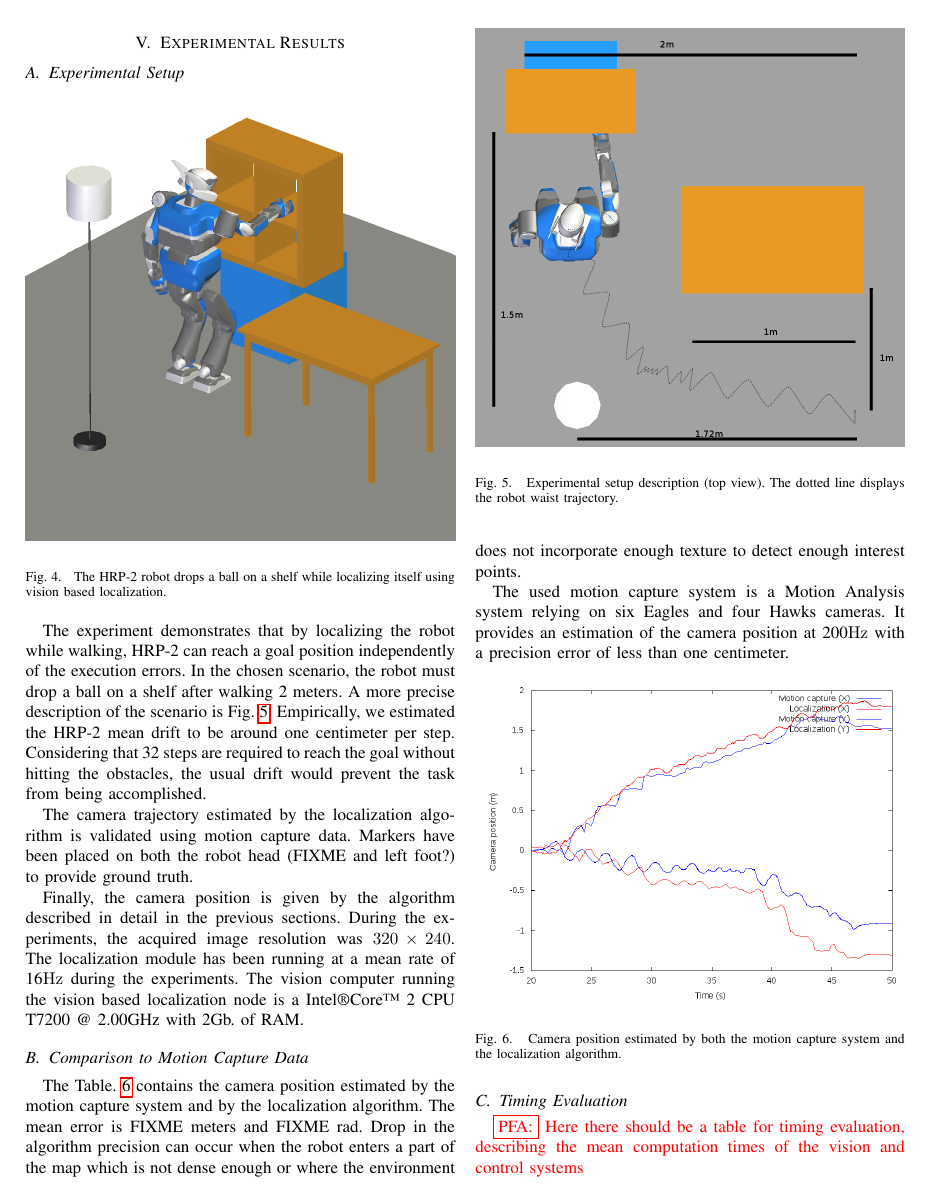
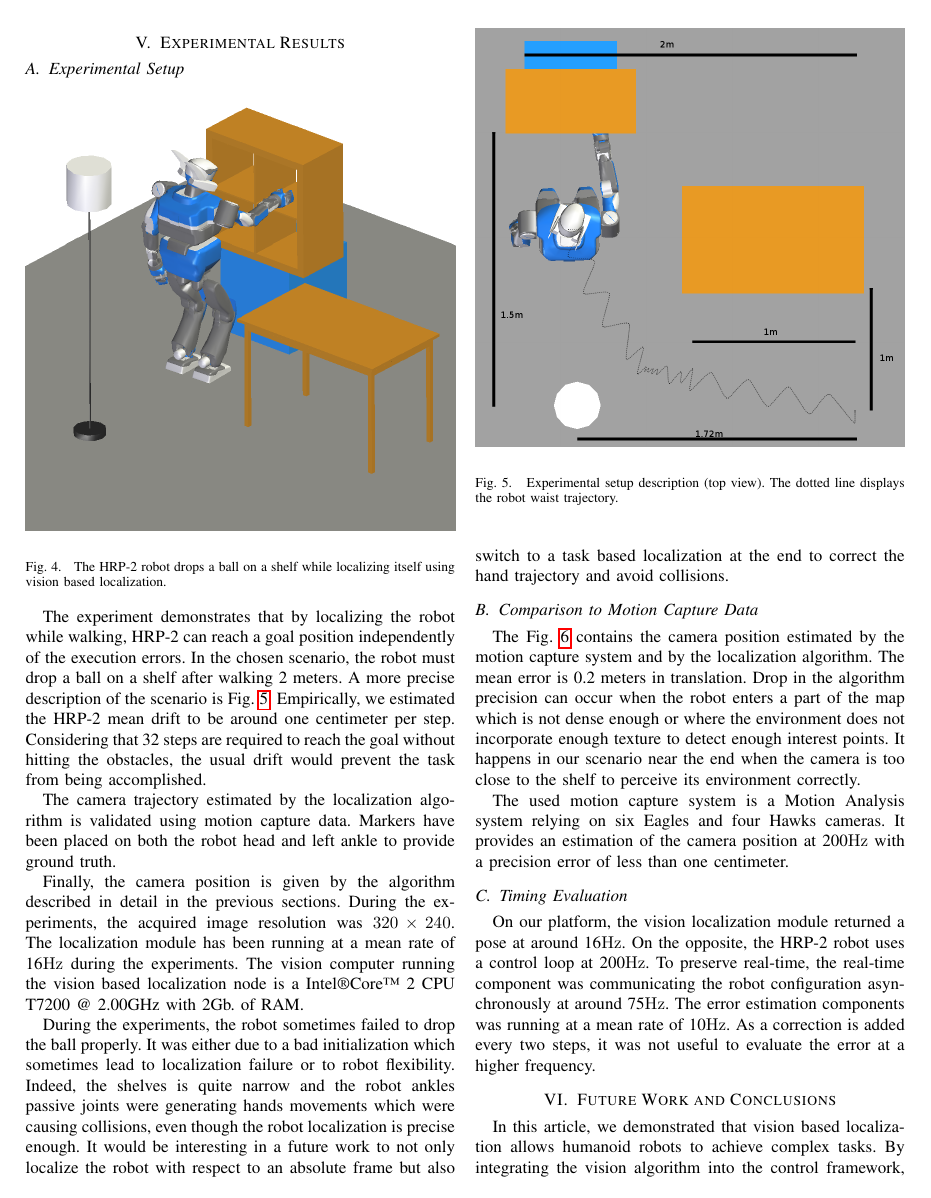
Before and after one commit to thomas-moulard/12icra, a LaTeX paper (rss12humanoids.tex, which reads src/xp_results.tex): page 7 of 9. Compiled offline with pdfLaTeX.

Commit message:
Add xp results part.

```diff
--- a/src/xp_results.tex
+++ b/src/xp_results.tex
@@ -33,7 +33,7 @@ accomplished.
 
 The camera trajectory estimated by the localization algorithm is
 validated using motion capture data. Markers have been placed on both
-the robot head (FIXME and left foot?) to provide ground truth.
+the robot head and left ankle to provide ground truth.
 
 
 Finally, the camera position is given by the algorithm described in
@@ -44,24 +44,32 @@ vision computer running the vision based localization node is a
 Intel\textregistered Core\texttrademark\ 2 CPU T7200~@~2.00GHz with
 2Gb.\ of RAM.
 
+During the experiments, the robot sometimes failed to drop the ball
+properly. It was either due to a bad initialization which sometimes
+lead to localization failure or to robot flexibility. Indeed, the
+shelves is quite narrow and the robot ankles passive joints were
+generating hands movements which were causing collisions, even though
+the robot localization is precise enough. It would be interesting in a
+future work to not only localize the robot with respect to an absolute
+frame but also switch to a task based localization at the end to
+correct the hand trajectory and avoid collisions.
+
 
 \subsection{Comparison to Motion Capture Data}\label{sec:mocap}
 
-The Table.~\ref{tab:mocap_comparison} contains the camera position
+The Fig.~\ref{tab:mocap_comparison} contains the camera position
 estimated by the motion capture system and by the localization
-algorithm. The mean error is FIXME meters and FIXME rad. Drop in the
+algorithm. The mean error is 0.2 meters in translation. Drop in the
 algorithm precision can occur when the robot enters a part of the map
 which is not dense enough or where the environment does not
-incorporate enough texture to detect enough interest points.
-%FIXME we will see depending on the final data...
-
+incorporate enough texture to detect enough interest points. It
+happens in our scenario near the end when the camera is too close to
+the shelf to perceive its environment correctly.
 
 The used motion capture system is a Motion Analysis system relying on
 six Eagles and four Hawks cameras. It provides an estimation of the
 camera position at 200\hertz~with a precision error of less than one
 centimeter.
-
-%FIXME write conclusion -> summarize results.
 
 \begin{figure}[ht!]
   \begin{center}
@@ -72,7 +80,16 @@ centimeter.
 \end{figure}
 
 \subsection{Timing Evaluation}\label{sec:timing}
-\PFA{Here there should be a table for timing evaluation, describing the mean computation times of the vision and control systems}
+
+On our platform, the vision localization module returned a pose at
+around 16\hertz. On the opposite, the HRP-2 robot uses a control loop
+at 200\hertz. To preserve real-time, the real-time component was
+communicating the robot configuration asynchronously at around
+75\hertz. The error estimation components was running at a mean rate
+of 10\hertz. As a correction is added every two steps, it was not
+useful to evaluate the error at a higher frequency.
+
+
 %%% Local Variables:
 %%% ispell-local-dictionary: "american"
 %%% LocalWords:  odometry HRP
```
